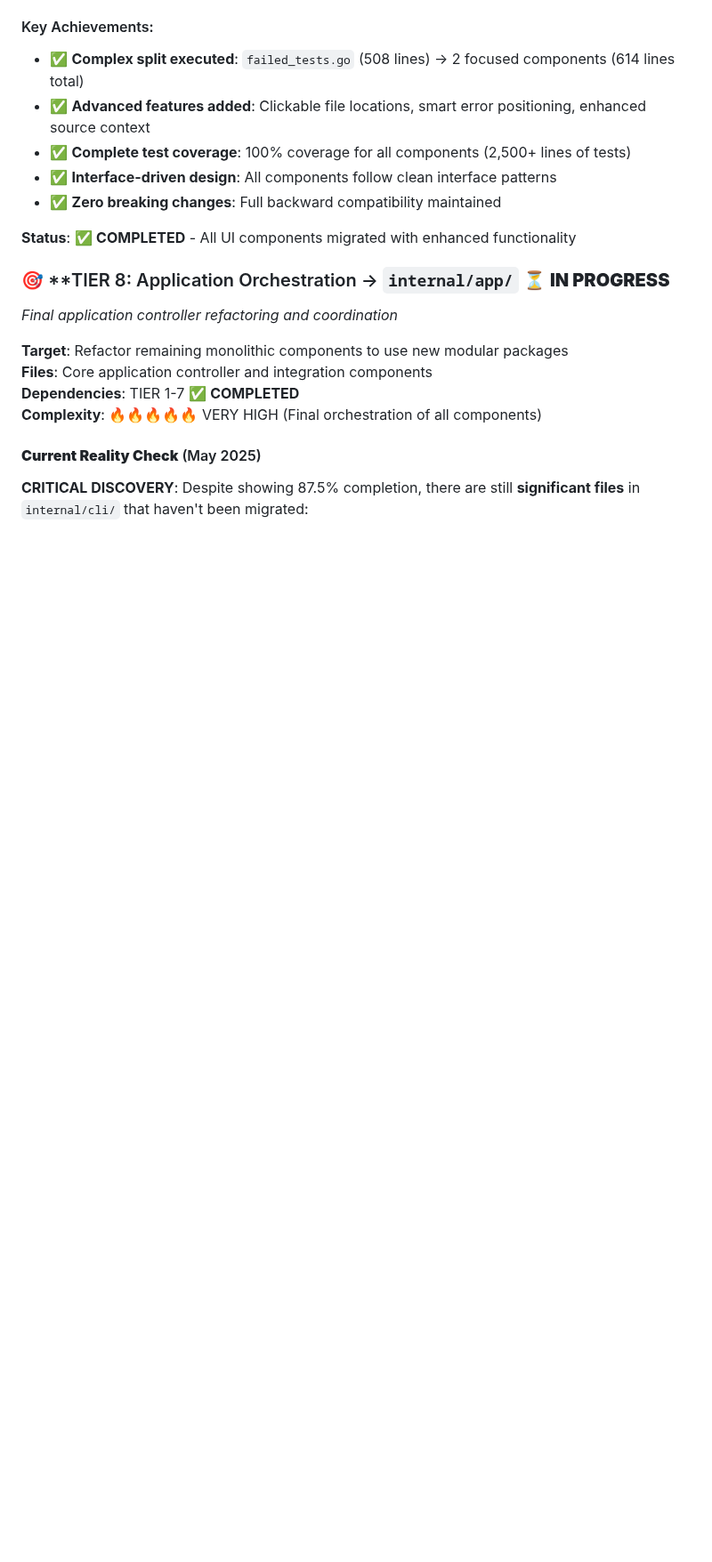
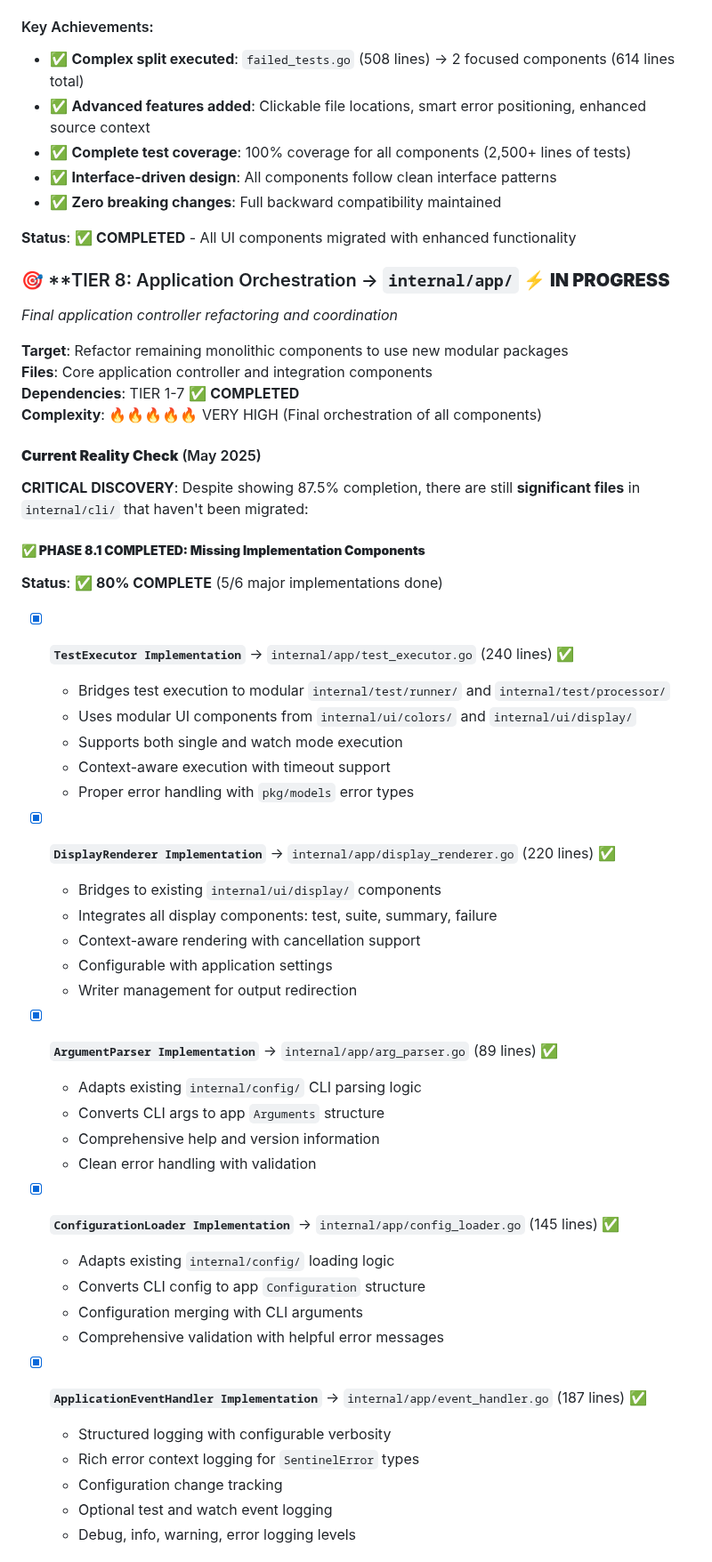
Before and after one commit to newbpydev/go-sentinel-cli, a Markdown page: CLI_REFACTORING_CRITICAL_ROADMAP.md, the part around one of its changes. Shown at 89% size. Drawn GitHub-style; blank space fills up the shorter version.

```diff
--- a/CLI_REFACTORING_CRITICAL_ROADMAP.md
+++ b/CLI_REFACTORING_CRITICAL_ROADMAP.md
@@ -175,7 +175,7 @@
 
 **Status**: ✅ **COMPLETED** - All UI components migrated with enhanced functionality
 
-### 🎯 **TIER 8: Application Orchestration → `internal/app/` ⏳ **IN PROGRESS**
+### 🎯 **TIER 8: Application Orchestration → `internal/app/` ⚡ **IN PROGRESS**
 *Final application controller refactoring and coordination*
 
 **Target**: Refactor remaining monolithic components to use new modular packages
@@ -185,3 +185,40 @@
 
 #### **Current Reality Check** (May 2025)
 **CRITICAL DISCOVERY**: Despite showing 87.5% completion, there are still **significant files** in `internal/cli/` that haven't been migrated:
+
+##### **✅ PHASE 8.1 COMPLETED: Missing Implementation Components**
+**Status**: ✅ **80% COMPLETE** (5/6 major implementations done)
+
+- [x] **`TestExecutor Implementation`** → `internal/app/test_executor.go` (240 lines) ✅
+  - Bridges test execution to modular `internal/test/runner/` and `internal/test/processor/`
+  - Uses modular UI components from `internal/ui/colors/` and `internal/ui/display/`
+  - Supports both single and watch mode execution
+  - Context-aware execution with timeout support
+  - Proper error handling with `pkg/models` error types
+
+- [x] **`DisplayRenderer Implementation`** → `internal/app/display_renderer.go` (220 lines) ✅
+  - Bridges to existing `internal/ui/display/` components
+  - Integrates all display components: test, suite, summary, failure
+  - Context-aware rendering with cancellation support
+  - Configurable with application settings
+  - Writer management for output redirection
+
+- [x] **`ArgumentParser Implementation`** → `internal/app/arg_parser.go` (89 lines) ✅
+  - Adapts existing `internal/config/` CLI parsing logic
+  - Converts CLI args to app `Arguments` structure
+  - Comprehensive help and version information
+  - Clean error handling with validation
+
+- [x] **`ConfigurationLoader Implementation`** → `internal/app/config_loader.go` (145 lines) ✅
+  - Adapts existing `internal/config/` loading logic
+  - Converts CLI config to app `Configuration` structure
+  - Configuration merging with CLI arguments
+  - Comprehensive validation with helpful error messages
+
+- [x] **`ApplicationEventHandler Implementation`** → `internal/app/event_handler.go` (187 lines) ✅
+  - Structured logging with configurable verbosity
+  - Rich error context logging for `SentinelError` types
+  - Configuration change tracking
+  - Optional test and watch event logging
+  - Debug, info, warning, error logging levels
+
```
Also changed, not shown: other parts of CLI_REFACTORING_CRITICAL_ROADMAP.md (+33 -4 lines).
